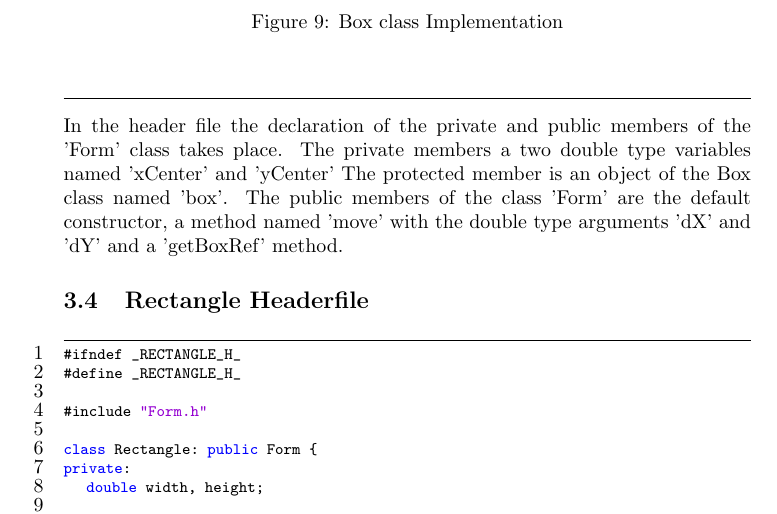
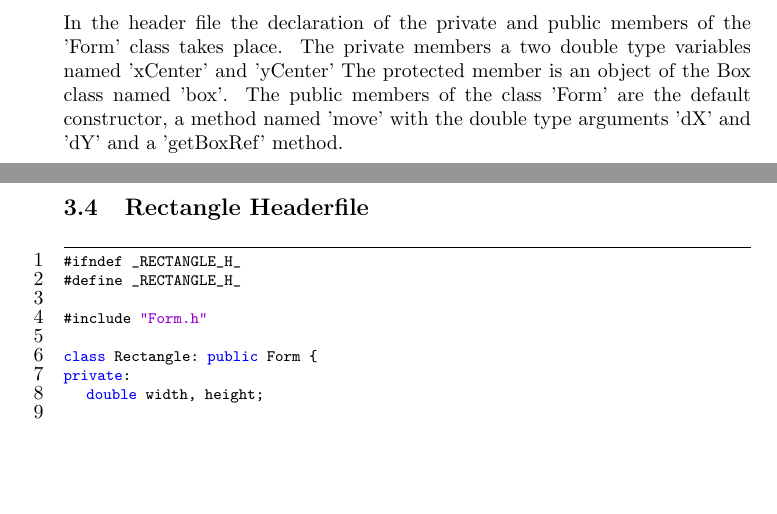
Before and after one commit to toza-mimoza/Probeklausur-Thoma, a LaTeX document (documentation/SWE_A.tex): part of page 9 of 17 before the commit and two parts of pages 9 and 10 of 18 after it, the two joined at a grey line, cut at the place of the change, the shorter picture padded with empty space. Compiled offline with pdfLaTeX.

```diff
--- a/documentation/SWE_A.tex
+++ b/documentation/SWE_A.tex
@@ -314,13 +314,12 @@
 \end{lstlisting}
 \normalsize{In the header file the declaration of the private and public members of the 'Form' class takes place. The private members a two double type variables named 'xCenter' and 'yCenter' The protected member is an object of the Box class named 'box'. The public members of the class 'Form' are the default constructor, a method named 'move' with the double type arguments 'dX' and 'dY' and a 'getBoxRef' method.
 }
-
+\newpage
 %=============================================================================
 \subsection{Rectangle Headerfile}
 %=============================================================================
 \begin{figure}
 \scriptsize{\caption{Header of Rectangle class}}
-\scriptsize{\caption{Box class Implementation}}
 \end{figure}
 %=============================================================================
 \begin{lstlisting}[basicstyle=\footnotesize\ttfamily, numbers=left, stepnumber=1, numberstyle = \normalsize]
```
Also changed, not shown: documentation/SWE_A.pdf, 5 other files.
